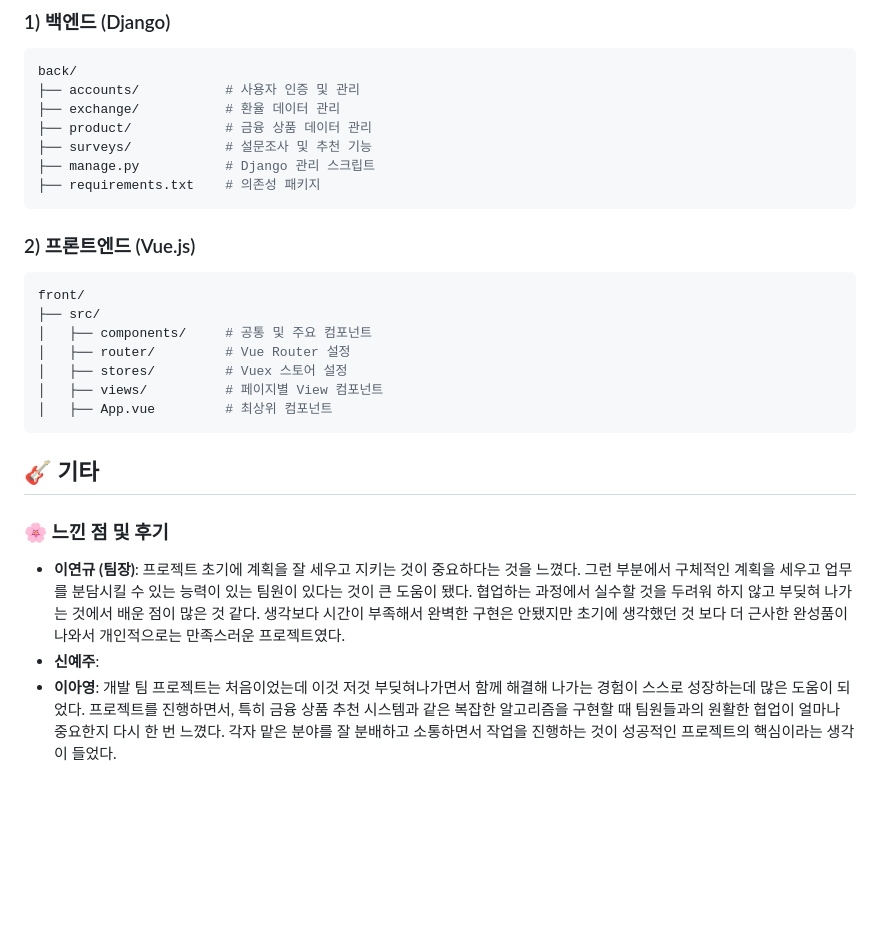
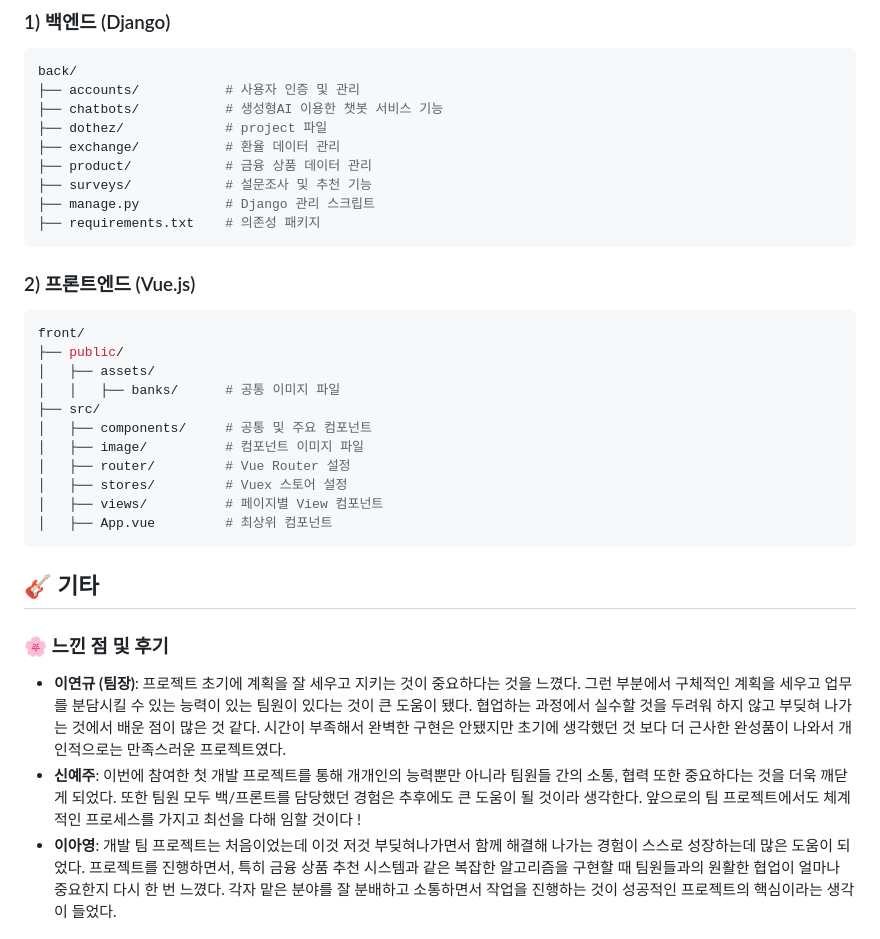
Before and after one commit to aaaange/DoTheZ_Plan, a Markdown page: README.md, the part around the change. Drawn GitHub-style; blank space fills up the shorter version.

Commit message:
최종 수정

````diff
--- a/README.md
+++ b/README.md
@@ -183,6 +183,8 @@ npm run serve
 ```bash
 back/
 ├── accounts/           # 사용자 인증 및 관리
+├── chatbots/           # 생성형AI 이용한 챗봇 서비스 기능
+├── dothez/             # project 파일
 ├── exchange/           # 환율 데이터 관리
 ├── product/            # 금융 상품 데이터 관리
 ├── surveys/            # 설문조사 및 추천 기능
@@ -192,8 +194,12 @@ back/
 ### 2) 프론트엔드 (Vue.js)
 ```bash
 front/
+├── public/
+│   ├── assets/
+│   │   ├── banks/      # 공통 이미지 파일
 ├── src/
 │   ├── components/     # 공통 및 주요 컴포넌트
+│   ├── image/          # 컴포넌트 이미지 파일
 │   ├── router/         # Vue Router 설정
 │   ├── stores/         # Vuex 스토어 설정
 │   ├── views/          # 페이지별 View 컴포넌트
@@ -201,8 +207,8 @@ front/
 ```
 ## 🎸 기타
 ### **🌸 느낀 점 및 후기**
-- **이연규 (팀장)**: 프로젝트 초기에 계획을 잘 세우고 지키는 것이 중요하다는 것을 느꼈다. 그런 부분에서 구체적인 계획을 세우고 업무를 분담시킬 수 있는 능력이 있는 팀원이 있다는 것이 큰 도움이 됐다. 협업하는 과정에서 실수할 것을 두려워 하지 않고 부딪혀 나가는 것에서 배운 점이 많은 것 같다. 생각보다 시간이 부족해서 완벽한 구현은 안됐지만 초기에 생각했던 것 보다 더 근사한 완성품이 나와서 개인적으로는 만족스러운 프로젝트였다.
-- **신예주**:
+- **이연규 (팀장)**: 프로젝트 초기에 계획을 잘 세우고 지키는 것이 중요하다는 것을 느꼈다. 그런 부분에서 구체적인 계획을 세우고 업무를 분담시킬 수 있는 능력이 있는 팀원이 있다는 것이 큰 도움이 됐다. 협업하는 과정에서 실수할 것을 두려워 하지 않고 부딪혀 나가는 것에서 배운 점이 많은 것 같다. 시간이 부족해서 완벽한 구현은 안됐지만 초기에 생각했던 것 보다 더 근사한 완성품이 나와서 개인적으로는 만족스러운 프로젝트였다.
+- **신예주**: 이번에 참여한 첫 개발 프로젝트를 통해 개개인의 능력뿐만 아니라 팀원들 간의 소통, 협력 또한 중요하다는 것을 더욱 깨닫게 되었다. 또한 팀원 모두 백/프론트를 담당했던 경험은 추후에도 큰 도움이 될 것이라 생각한다. 앞으로의 팀 프로젝트에서도 체계적인 프로세스를 가지고 최선을 다해 임할 것이다 !
 - **이아영**: 개발 팀 프로젝트는 처음이었는데 이것 저것 부딪혀나가면서 함께 해결해 나가는 경험이 스스로 성장하는데 많은 도움이 되었다. 프로젝트를 진행하면서, 특히 금융 상품 추천 시스템과 같은 복잡한 알고리즘을 구현할 때 팀원들과의 원활한 협업이 얼마나 중요한지 다시 한 번 느꼈다. 각자 맡은 분야를 잘 분배하고 소통하면서 작업을 진행하는 것이 성공적인 프로젝트의 핵심이라는 생각이 들었다.
 
 
````
